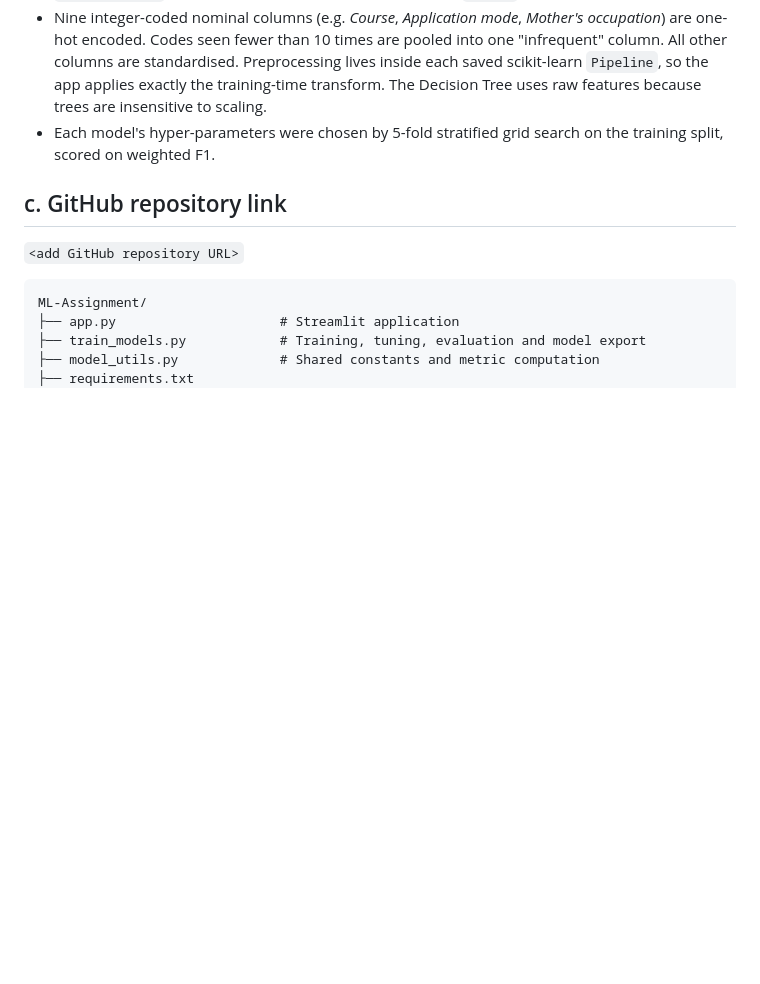
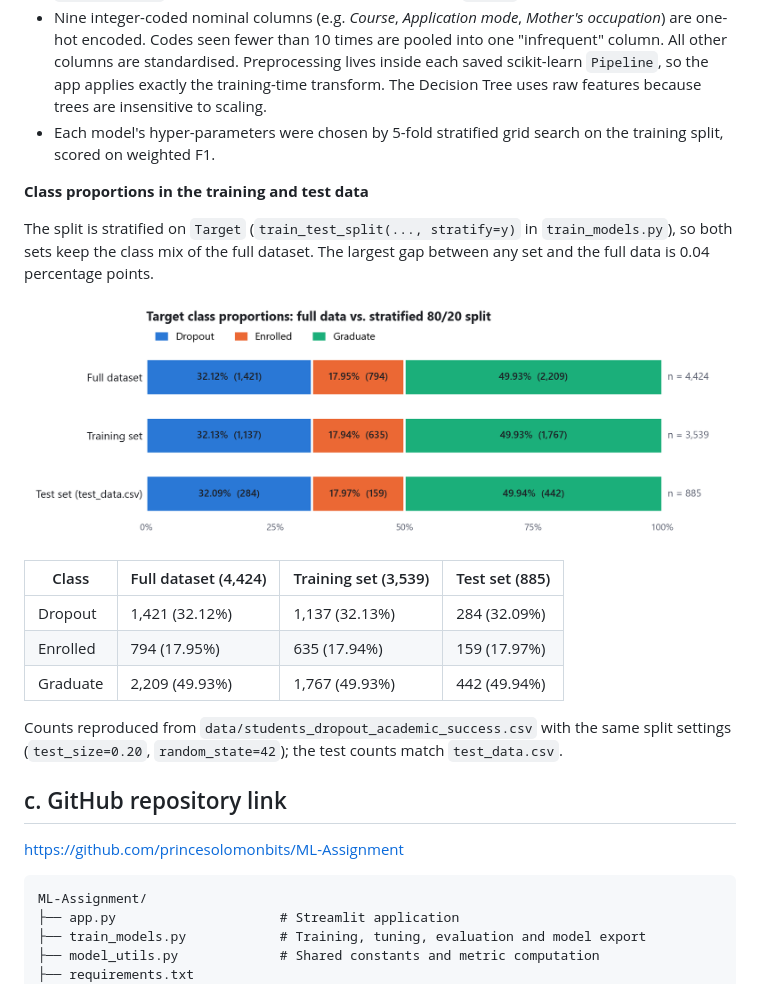
Before and after one commit to princesolomonbits/ML-Assignment, a Markdown page: README.md, the part around one of its changes. Rendered like a GitHub page; pictures changed too: docs/class_distribution.png (added); blank space fills up the shorter version.

````diff
--- a/README.md
+++ b/README.md
@@ -64,9 +64,26 @@ imbalance towards one class.
 - Each model's hyper-parameters were chosen by 5-fold stratified grid search on the training
   split, scored on weighted F1.
 
+**Class proportions in the training and test data**
+
+The split is stratified on `Target` (`train_test_split(..., stratify=y)` in
+`train_models.py`), so both sets keep the class mix of the full dataset. The largest gap
+between any set and the full data is 0.04 percentage points.
+
+![Target class proportions in the full, training and test data](docs/class_distribution.png)
+
+| Class | Full dataset (4,424) | Training set (3,539) | Test set (885) |
+|---|---|---|---|
+| Dropout | 1,421 (32.12%) | 1,137 (32.13%) | 284 (32.09%) |
+| Enrolled | 794 (17.95%) | 635 (17.94%) | 159 (17.97%) |
+| Graduate | 2,209 (49.93%) | 1,767 (49.93%) | 442 (49.94%) |
+
+Counts reproduced from `data/students_dropout_academic_success.csv` with the same split
+settings (`test_size=0.20`, `random_state=42`); the test counts match `test_data.csv`.
+
 ## c. GitHub repository link
 
-`<add GitHub repository URL>`
+https://github.com/princesolomonbits/ML-Assignment
 
 ```
 ML-Assignment/
````
Also changed, not shown: other parts of README.md (+35 -2 lines).
